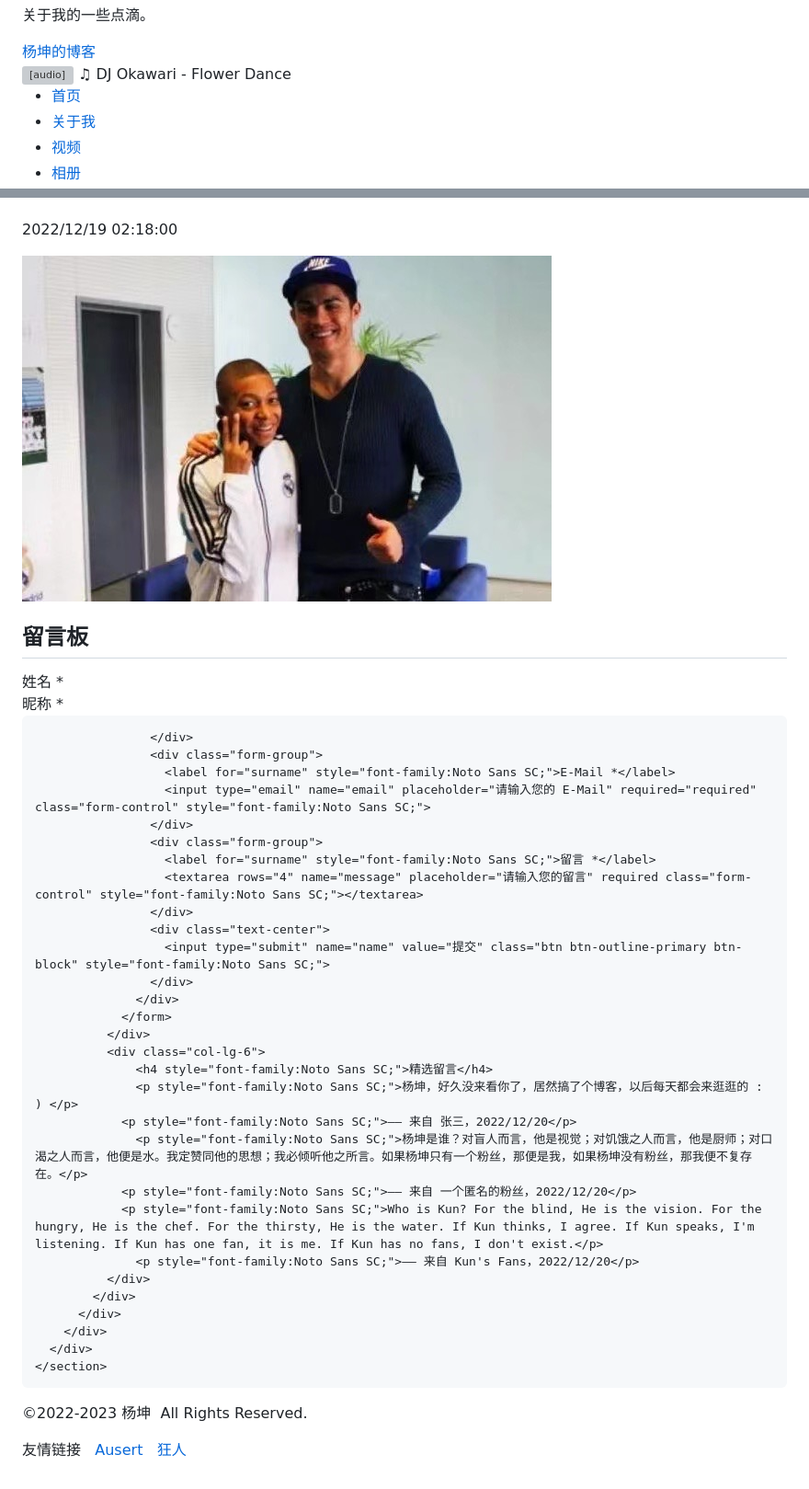
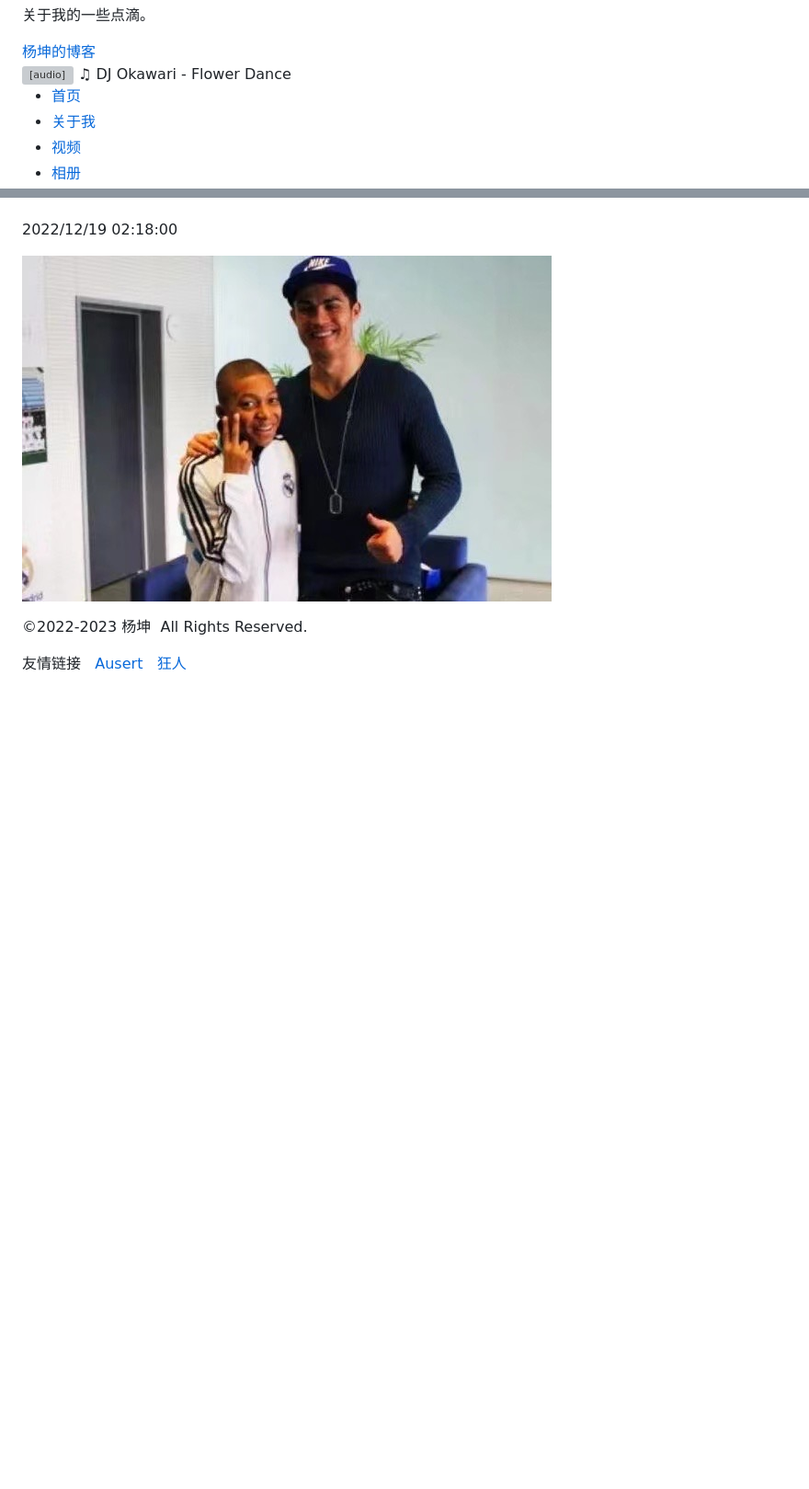
Before and after one commit to AlanTuring01/alanblog.github.io, a Markdown page: README.md, 2 parts joined by grey strips. Shown at 92% size. GitHub-like rendering; blank space fills up the shorter version; grey boxes are pictures that could not be loaded.

```diff
--- a/README.md
+++ b/README.md
@@ -41,7 +41,6 @@
 			<audio controls loop="true">
   			<source src="FlowerDance.mp3" type="audio/mpeg">
 			<source src="https://github.com/AlanTuring01/alanblog.github.io/tree/main/FlowerDance.mp3" type="video/mpeg" loop="-1">
-			您的浏览器不支持 audio 元素。
 			</audio>
 			♫  DJ Okawari - Flower Dance
             <ul class="navbar-nav ml-auto">
@@ -155,58 +154,6 @@
         </div>
       </div>
     </section>
-    <section id="contact" style="background-color: #fff;" class="text-page pb-4">
-      <div class="container">
-        <div class="row">
-          <div class="col-lg-12">
-            <h2 class="heading" style="font-family:Noto Sans SC;">留言板</h2>
-            <div class="row">
-              <div class="col-lg-6">
-                <form id="contact-form"	 method="post" action="mailto:alanturing111@outlook.com" class="contact-form">
-                  <div class="controls">
-                    <div class="row">
-						<div class="col-md-6">
-                        <div class="form-group">
-                          <label for="surname" style="font-family:Noto Sans SC;">姓名 *</label>
-                          <input type="text" name="surname" placeholder="请输入您的姓名" required="required" class="form-control" style="font-family:Noto Sans SC;">
-                        </div>
-                      </div>
-                      <div class="col-md-6">
-                        <div class="form-group">
-                          <label for="name" style="font-family:Noto Sans SC;">昵称 *</label>
-                          <input type="text" name="name" placeholder="请输入您的昵称" required="required" class="form-control" style="font-family:Noto Sans SC;">
-                        </div>
-                      </div>
-
-                    </div>
-                    <div class="form-group">
-                      <label for="surname" style="font-family:Noto Sans SC;">E-Mail *</label>
-                      <input type="email" name="email" placeholder="请输入您的 E-Mail" required="required" class="form-control" style="font-family:Noto Sans SC;">
-                    </div>
-                    <div class="form-group">
-                      <label for="surname" style="font-family:Noto Sans SC;">留言 *</label>
-                      <textarea rows="4" name="message" placeholder="请输入您的留言" required class="form-control" style="font-family:Noto Sans SC;"></textarea>
-                    </div>
-                    <div class="text-center">
-                      <input type="submit" name="name" value="提交" class="btn btn-outline-primary btn-block" style="font-family:Noto Sans SC;">
-                    </div>
-                  </div>
-                </form>
-              </div>
-              <div class="col-lg-6">
-				  <h4 style="font-family:Noto Sans SC;">精选留言</h4>
-				  <p style="font-family:Noto Sans SC;">杨坤，好久没来看你了，居然搞了个博客，以后每天都会来逛逛的 : ) </p>
-		        <p style="font-family:Noto Sans SC;">—— 来自 张三，2022/12/20</p>
-                  <p style="font-family:Noto Sans SC;">杨坤是谁？对盲人而言，他是视觉；对饥饿之人而言，他是厨师；对口渴之人而言，他便是水。我定赞同他的思想；我必倾听他之所言。如果杨坤只有一个粉丝，那便是我，如果杨坤没有粉丝，那我便不复存在。</p>
-			    <p style="font-family:Noto Sans SC;">—— 来自 一个匿名的粉丝，2022/12/20</p>
-			    <p style="font-family:Noto Sans SC;">Who is Kun? For the blind, He is the vision. For the hungry, He is the chef. For the thirsty, He is the water. If Kun thinks, I agree. If Kun speaks, I'm listening. If Kun has one fan, it is me. If Kun has no fans, I don't exist.</p>
-				  <p style="font-family:Noto Sans SC;">—— 来自 Kun's Fans，2022/12/20</p>
-              </div>
-            </div>
-          </div>
-        </div>
-      </div>
-    </section>
 <footer style="background-color: #111;">
   <div class="container">
         <div class="row copyright">
```
Also changed, not shown: other parts of README.md (+0 -6 lines).
